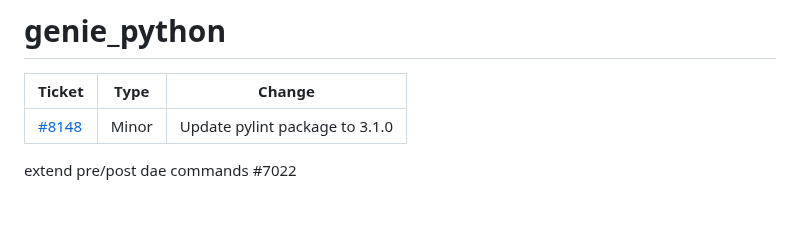
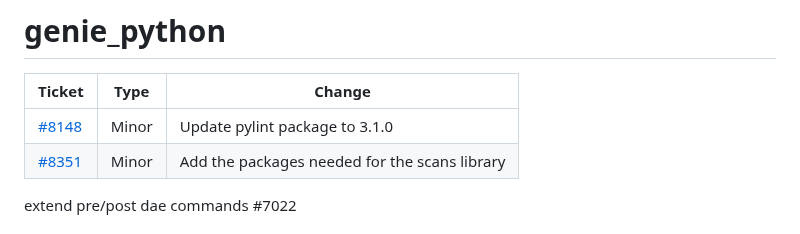
Before and after one commit to ISISComputingGroup/IBEX, a Markdown page: release_notes/ReleaseNotes_Upcoming.md, the part around the change. Rendered like a GitHub page.

Commit message:
Update ReleaseNotes_Upcoming.md for bluesky ticket

```diff
--- a/release_notes/ReleaseNotes_Upcoming.md
+++ b/release_notes/ReleaseNotes_Upcoming.md
@@ -84,6 +84,7 @@ See [here](https://github.com/ISISComputingGroup/IBEX/wiki#instrument-informatio
 | Ticket | Type  | Change |
 | ------ | ------| ------------- |
 | [#8148](https://github.com/ISISComputingGroup/IBEX/issues/8148) | Minor | Update pylint package to 3.1.0 |
+| [#8351](https://github.com/ISISComputingGroup/IBEX/issues/8351) | Minor | Add the packages needed for the scans library |
 
 
 
```
